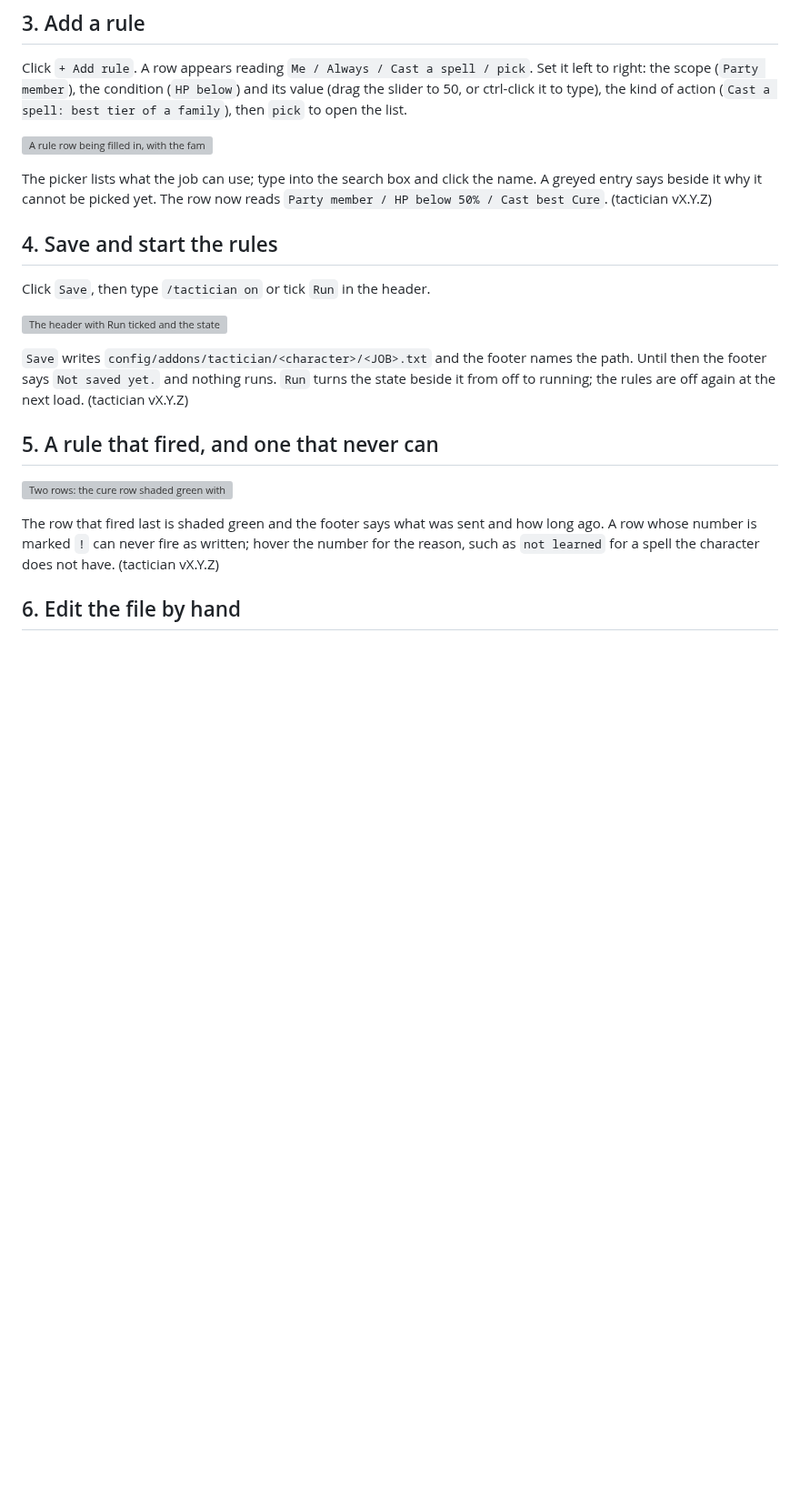
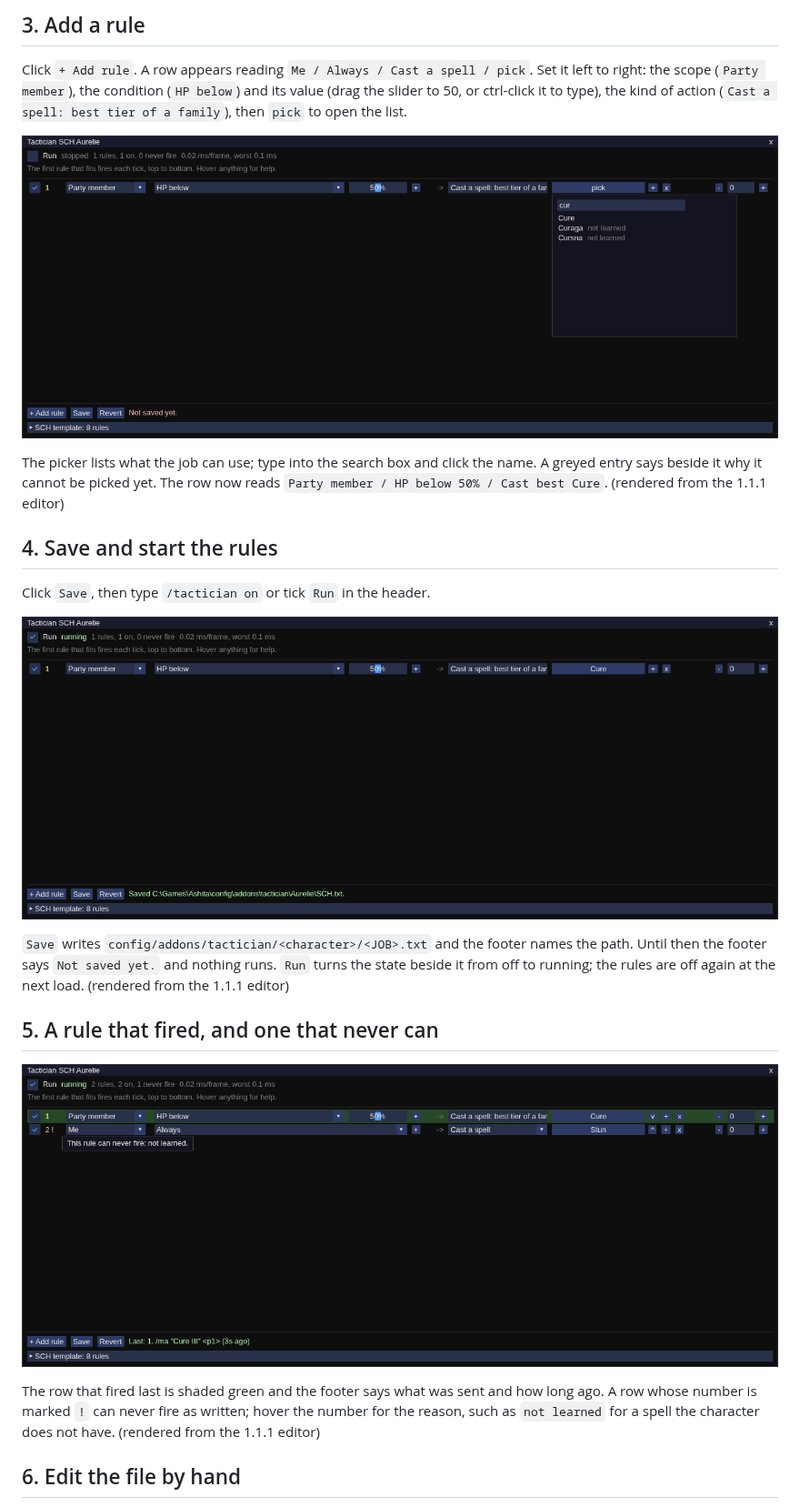
Before and after one commit to LeebsNick/tactician, a Markdown page: docs/walkthrough.md, the part around one of its changes. Shown at 91% size. Drawn GitHub-style; pictures changed too: docs/images/03-picker.png (added), docs/images/04-running.png (added), docs/images/05-fired-and-inert.png (added); blank space fills up the shorter version; grey boxes are pictures that could not be loaded.

```diff
--- a/docs/walkthrough.md
+++ b/docs/walkthrough.md
@@ -27,7 +27,7 @@ Click `+ Add rule`. A row appears reading `Me / Always / Cast a spell / pick`. S
 
 ![A rule row being filled in, with the family picker open and Cure found through the search box](images/03-picker.png)
 
-The picker lists what the job can use; type into the search box and click the name. A greyed entry says beside it why it cannot be picked yet. The row now reads `Party member / HP below 50% / Cast best Cure`. (tactician vX.Y.Z)
+The picker lists what the job can use; type into the search box and click the name. A greyed entry says beside it why it cannot be picked yet. The row now reads `Party member / HP below 50% / Cast best Cure`. (rendered from the 1.1.1 editor)
 
 ## 4. Save and start the rules
 
@@ -35,13 +35,13 @@ Click `Save`, then type `/tactician on` or tick `Run` in the header.
 
 ![The header with Run ticked and the state beside it saying the rules run, the footer naming the file just saved](images/04-running.png)
 
-`Save` writes `config/addons/tactician/<character>/<JOB>.txt` and the footer names the path. Until then the footer says `Not saved yet.` and nothing runs. `Run` turns the state beside it from off to running; the rules are off again at the next load. (tactician vX.Y.Z)
+`Save` writes `config/addons/tactician/<character>/<JOB>.txt` and the footer names the path. Until then the footer says `Not saved yet.` and nothing runs. `Run` turns the state beside it from off to running; the rules are off again at the next load. (rendered from the 1.1.1 editor)
 
 ## 5. A rule that fired, and one that never can
 
 ![Two rows: the cure row shaded green with Last in the footer, and a row numbered 2 ! in red with its hover text](images/05-fired-and-inert.png)
 
-The row that fired last is shaded green and the footer says what was sent and how long ago. A row whose number is marked `!` can never fire as written; hover the number for the reason, such as `not learned` for a spell the character does not have. (tactician vX.Y.Z)
+The row that fired last is shaded green and the footer says what was sent and how long ago. A row whose number is marked `!` can never fire as written; hover the number for the reason, such as `not learned` for a spell the character does not have. (rendered from the 1.1.1 editor)
 
 ## 6. Edit the file by hand
 
```
Also changed, not shown: other parts of docs/walkthrough.md (+4 -4 lines), docs/images/01-load.png (added), docs/images/02-empty-editor.png (added), docs/images/06-file-and-reload.png (added), 2 other files.
